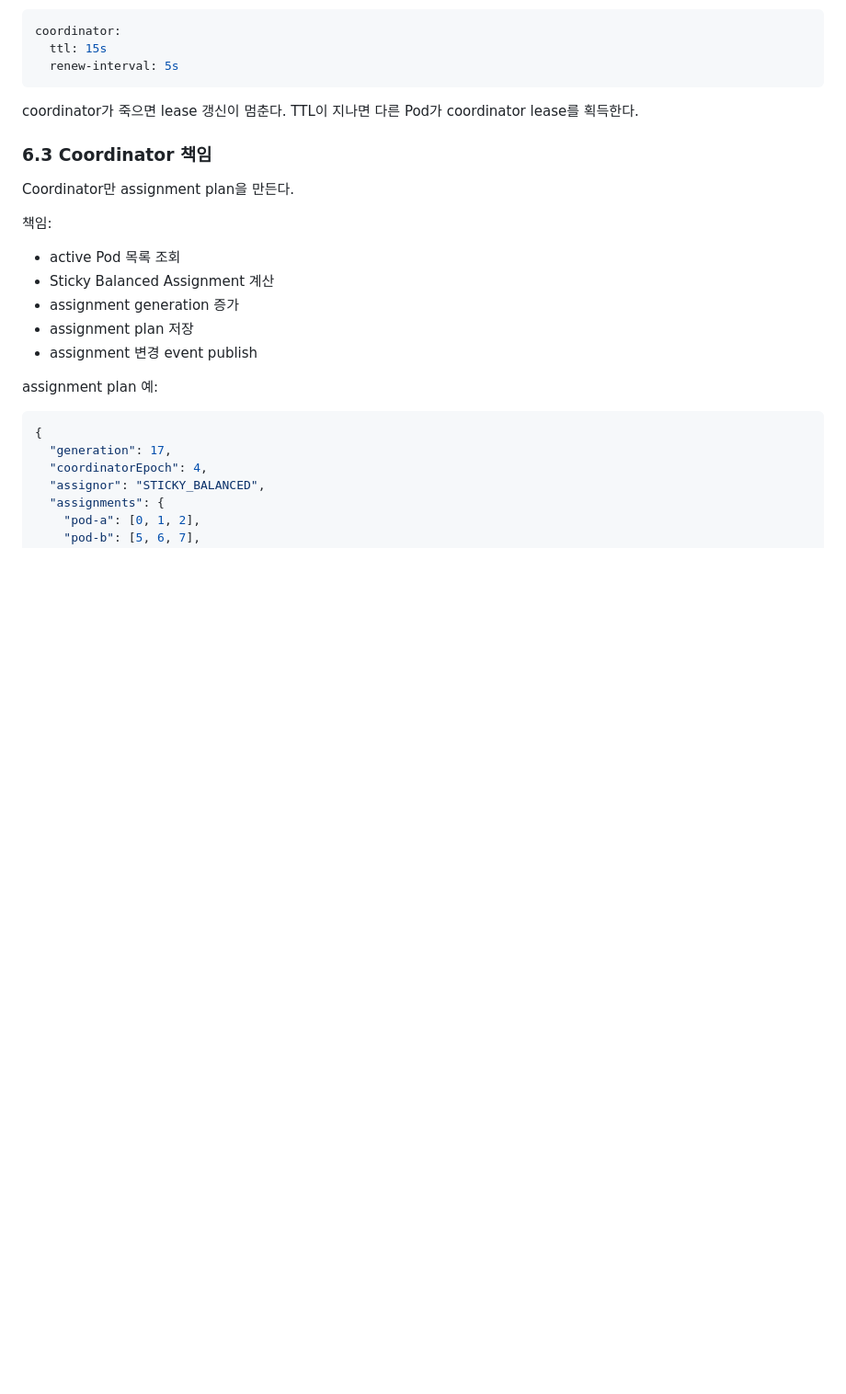
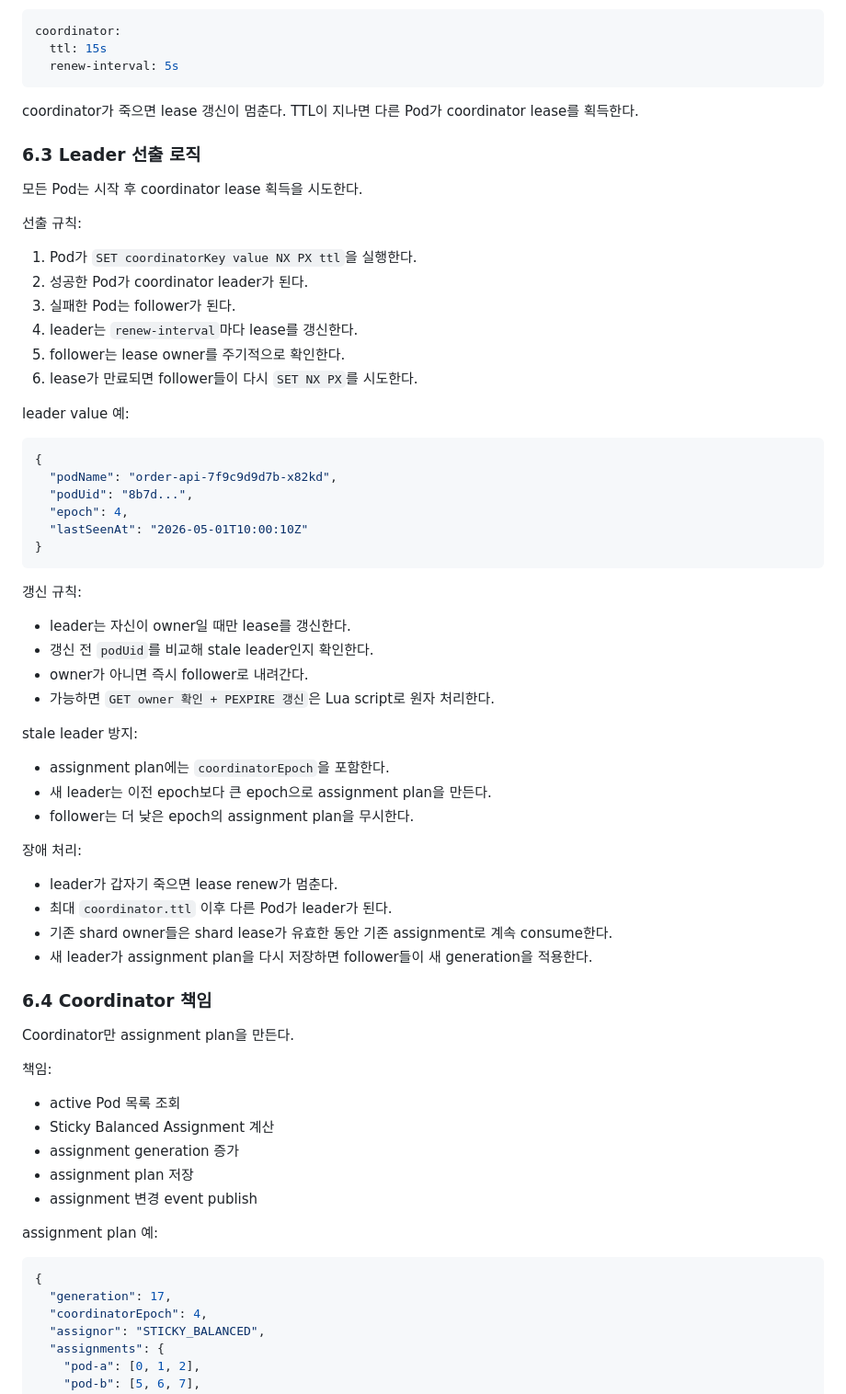
Before and after one commit to ghkdqhrbals/personal-module, a Markdown page: REDIS_STREAM_SHAR_PLANNING.md, the part around the change. Shown at 92% size. Rendered like a GitHub page; blank space fills up the shorter version.

Commit message:
Add coordinator leader election design

````diff
--- a/REDIS_STREAM_SHAR_PLANNING.md
+++ b/REDIS_STREAM_SHAR_PLANNING.md
@@ -171,7 +171,51 @@ coordinator:
 
 coordinator가 죽으면 lease 갱신이 멈춘다. TTL이 지나면 다른 Pod가 coordinator lease를 획득한다.
 
-### 6.3 Coordinator 책임
+### 6.3 Leader 선출 로직
+
+모든 Pod는 시작 후 coordinator lease 획득을 시도한다.
+
+선출 규칙:
+
+1. Pod가 `SET coordinatorKey value NX PX ttl`을 실행한다.
+2. 성공한 Pod가 coordinator leader가 된다.
+3. 실패한 Pod는 follower가 된다.
+4. leader는 `renew-interval`마다 lease를 갱신한다.
+5. follower는 lease owner를 주기적으로 확인한다.
+6. lease가 만료되면 follower들이 다시 `SET NX PX`를 시도한다.
+
+leader value 예:
+
+```json
+{
+  "podName": "order-api-7f9c9d9d7b-x82kd",
+  "podUid": "8b7d...",
+  "epoch": 4,
+  "lastSeenAt": "2026-05-01T10:00:10Z"
+}
+```
+
+갱신 규칙:
+
+* leader는 자신이 owner일 때만 lease를 갱신한다.
+* 갱신 전 `podUid`를 비교해 stale leader인지 확인한다.
+* owner가 아니면 즉시 follower로 내려간다.
+* 가능하면 `GET owner 확인 + PEXPIRE 갱신`은 Lua script로 원자 처리한다.
+
+stale leader 방지:
+
+* assignment plan에는 `coordinatorEpoch`을 포함한다.
+* 새 leader는 이전 epoch보다 큰 epoch으로 assignment plan을 만든다.
+* follower는 더 낮은 epoch의 assignment plan을 무시한다.
+
+장애 처리:
+
+* leader가 갑자기 죽으면 lease renew가 멈춘다.
+* 최대 `coordinator.ttl` 이후 다른 Pod가 leader가 된다.
+* 기존 shard owner들은 shard lease가 유효한 동안 기존 assignment로 계속 consume한다.
+* 새 leader가 assignment plan을 다시 저장하면 follower들이 새 generation을 적용한다.
+
+### 6.4 Coordinator 책임
 
 Coordinator만 assignment plan을 만든다.
 
````
